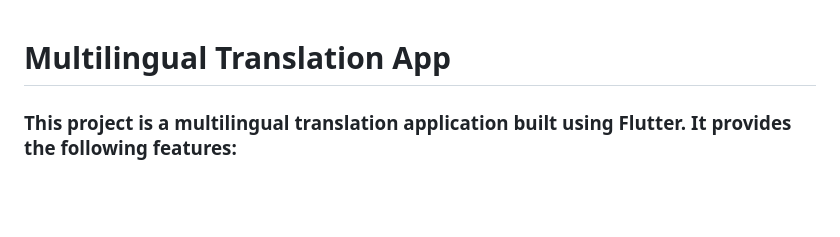
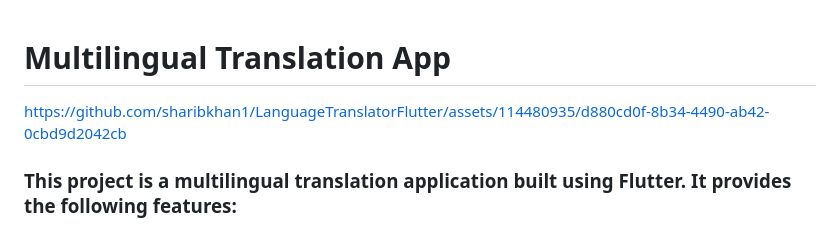
Before and after one commit to sharibkhan1/LanguageTranslatorFlutter, a Markdown page: README.md, the part around the change. Rendered like a GitHub page; blank space fills up the shorter version.

```diff
--- a/README.md
+++ b/README.md
@@ -1,5 +1,5 @@
 # Multilingual Translation App
-
+https://github.com/sharibkhan1/LanguageTranslatorFlutter/assets/114480935/d880cd0f-8b34-4490-ab42-0cbd9d2042cb
 ### This project is a multilingual translation application built using Flutter. It provides the following features:
 
 #### 1.Language Translation of UI:
```
